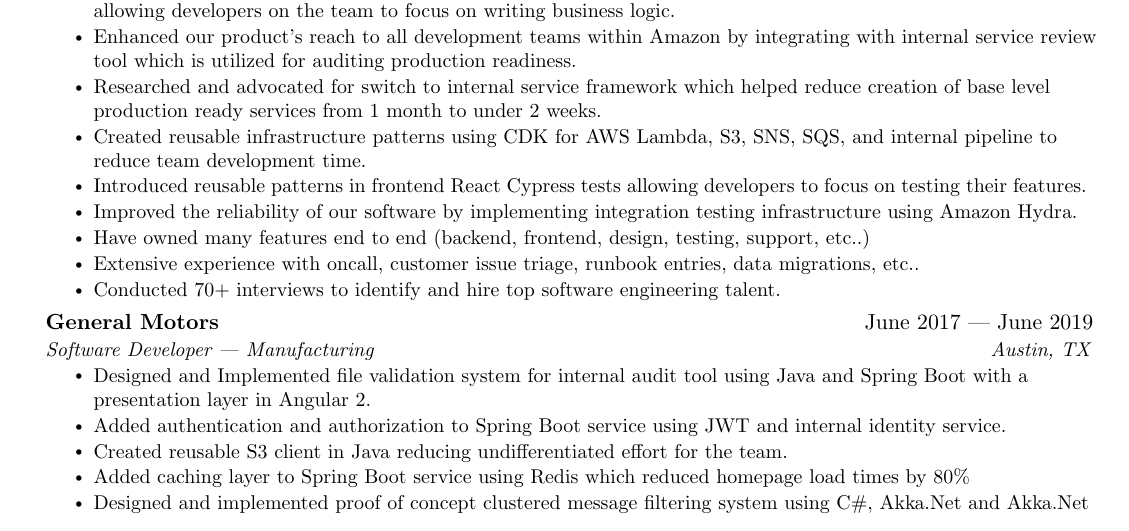
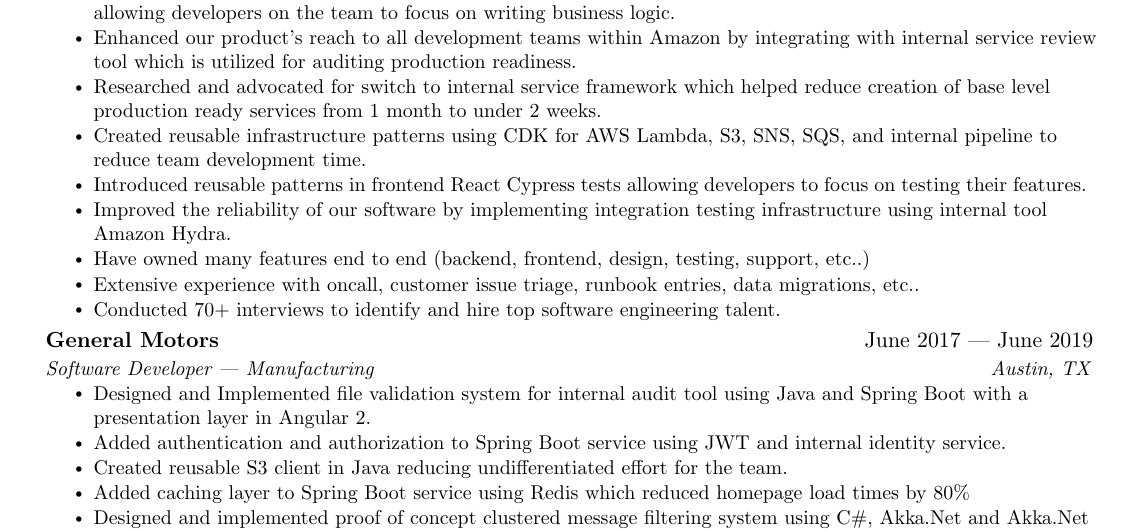
Before and after one commit to yosvany10/resume, a LaTeX CV (yosvany_resume_la.tex): part of the page, cut so that both start at the same text. Compiled offline with pdfLaTeX.

Commit message:
Updated hydra bullet point to mention it's an internal service.

```diff
--- a/yosvany_resume_la.tex
+++ b/yosvany_resume_la.tex
@@ -135,7 +135,7 @@
         \resumeItem{Researched and advocated for switch to internal service framework which helped reduce creation of base level production ready services from 1 month to under 2 weeks.}
         \resumeItem{Created reusable infrastructure patterns using CDK for AWS Lambda, S3, SNS, SQS, and internal pipeline to reduce team development time.}
         \resumeItem{Introduced reusable patterns in frontend React Cypress tests allowing developers to focus on testing their features.}
-        \resumeItem{Improved the reliability of our software by implementing integration testing infrastructure using Amazon Hydra.}
+        \resumeItem{Improved the reliability of our software by implementing integration testing infrastructure using internal tool Amazon Hydra.}
         \resumeItem{Have owned many features end to end (backend, frontend, design, testing, support, etc..)}
         \resumeItem{Extensive experience with oncall, customer issue triage, runbook entries, data migrations, etc..}
         \resumeItem{Conducted 70+ interviews to identify and hire top software engineering talent.}
```
Also changed, not shown: yosvany_resume_la.pdf.
